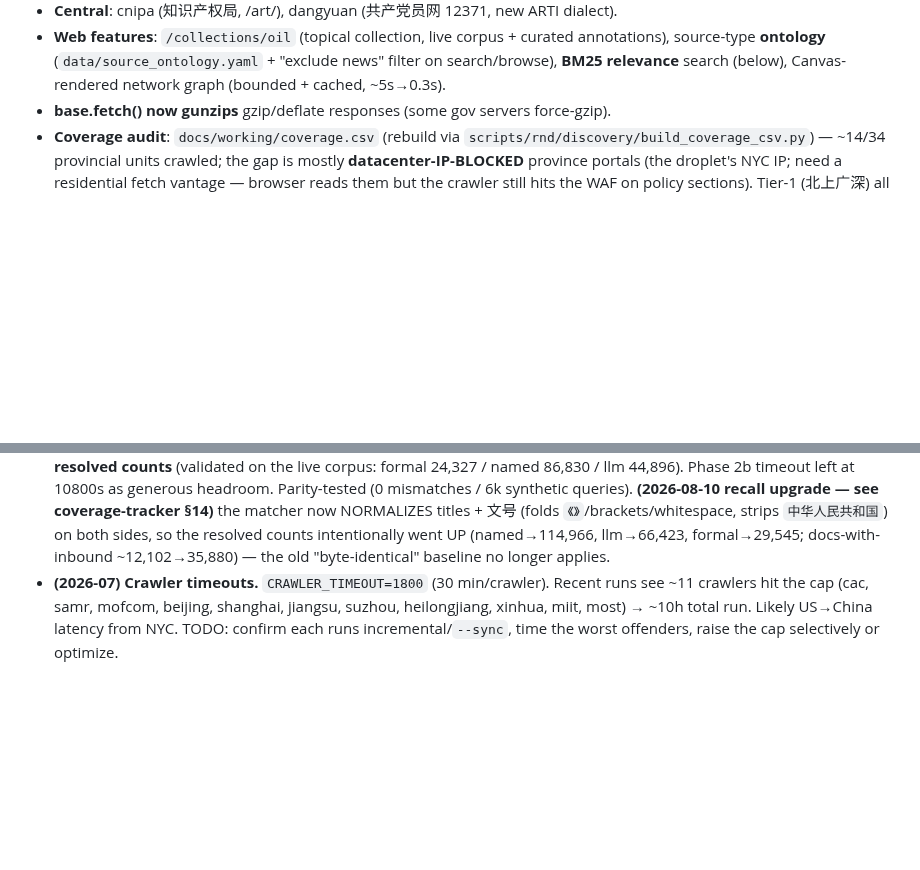
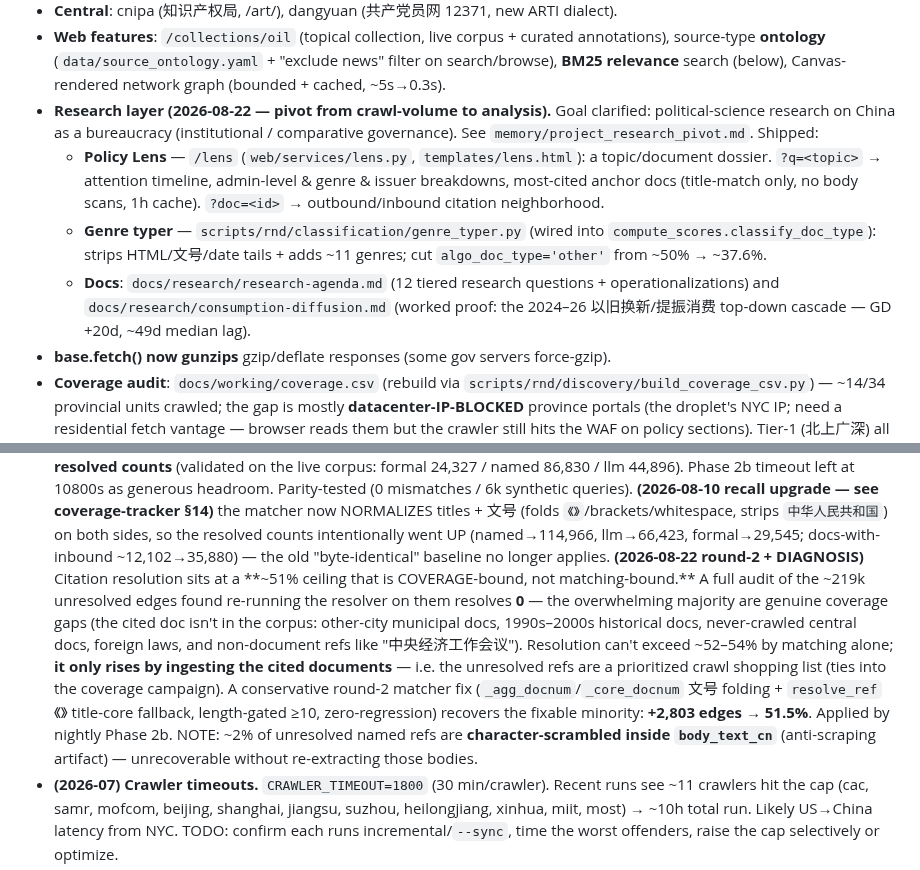
Before and after one commit to hulelan/china-governance, a Markdown page: CLAUDE.md, 2 parts joined by grey strips. Rendered like a GitHub page; blank space fills up the shorter version.

Commit message:
docs: record research-layer pivot (Policy Lens, genre typer, agenda/proof) + resolver coverage-ceiling diagnosis
Co-Authored-By: Claude Opus 4.8 <noreply@anthropic.com>
Claude-Session: https://claude.ai/code/session_01S7L7jtXnengeoay9qk4exa

```diff
--- a/CLAUDE.md
+++ b/CLAUDE.md
@@ -36,6 +36,19 @@ Chinese government document corpus + web app. Crawls policy documents from centr
   annotations), source-type **ontology** (`data/source_ontology.yaml` + "exclude
   news" filter on search/browse), **BM25 relevance** search (below), Canvas-rendered
   network graph (bounded + cached, ~5s→0.3s).
+- **Research layer (2026-08-22 — pivot from crawl-volume to analysis).** Goal
+  clarified: political-science research on China as a bureaucracy (institutional /
+  comparative governance). See `memory/project_research_pivot.md`. Shipped:
+  - **Policy Lens** — `/lens` (`web/services/lens.py`, `templates/lens.html`): a
+    topic/document dossier. `?q=<topic>` → attention timeline, admin-level &
+    genre & issuer breakdowns, most-cited anchor docs (title-match only, no body
+    scans, 1h cache). `?doc=<id>` → outbound/inbound citation neighborhood.
+  - **Genre typer** — `scripts/rnd/classification/genre_typer.py` (wired into
+    `compute_scores.classify_doc_type`): strips HTML/文号/date tails + adds ~11
+    genres; cut `algo_doc_type='other'` from ~50% → ~37.6%.
+  - **Docs**: `docs/research/research-agenda.md` (12 tiered research questions +
+    operationalizations) and `docs/research/consumption-diffusion.md` (worked
+    proof: the 2024–26 以旧换新/提振消费 top-down cascade — GD +20d, ~49d median lag).
 - **base.fetch() now gunzips** gzip/deflate responses (some gov servers force-gzip).
 - **Coverage audit**: `docs/working/coverage.csv` (rebuild via
   `scripts/rnd/discovery/build_coverage_csv.py`) — ~14/34 provincial units crawled;
@@ -410,6 +423,20 @@ Guide: `docs/implementation/new-province-crawler-guide.md`
   on both sides, so the resolved counts intentionally went UP (named→114,966,
   llm→66,423, formal→29,545; docs-with-inbound ~12,102→35,880) — the old
   "byte-identical" baseline no longer applies.
+  **(2026-08-22 round-2 + DIAGNOSIS)** Citation resolution sits at a **~51%
+  ceiling that is COVERAGE-bound, not matching-bound.** A full audit of the ~219k
+  unresolved edges found re-running the resolver on them resolves **0** — the
+  overwhelming majority are genuine coverage gaps (the cited doc isn't in the
+  corpus: other-city municipal docs, 1990s–2000s historical docs, never-crawled
+  central docs, foreign laws, and non-document refs like "中央经济工作会议").
+  Resolution can't exceed ~52–54% by matching alone; **it only rises by ingesting
+  the cited documents** — i.e. the unresolved refs are a prioritized crawl shopping
+  list (ties into the coverage campaign). A conservative round-2 matcher fix
+  (`_agg_docnum`/`_core_docnum` 文号 folding + `resolve_ref` 《》 title-core
+  fallback, length-gated ≥10, zero-regression) recovers the fixable minority:
+  **+2,803 edges → 51.5%**. Applied by nightly Phase 2b. NOTE: ~2% of unresolved
+  named refs are **character-scrambled inside `body_text_cn`** (anti-scraping
+  artifact) — unrecoverable without re-extracting those bodies.
 - **(2026-07) Crawler timeouts.** `CRAWLER_TIMEOUT=1800` (30 min/crawler). Recent
   runs see ~11 crawlers hit the cap (cac, samr, mofcom, beijing, shanghai,
   jiangsu, suzhou, heilongjiang, xinhua, miit, most) → ~10h total run. Likely
```
